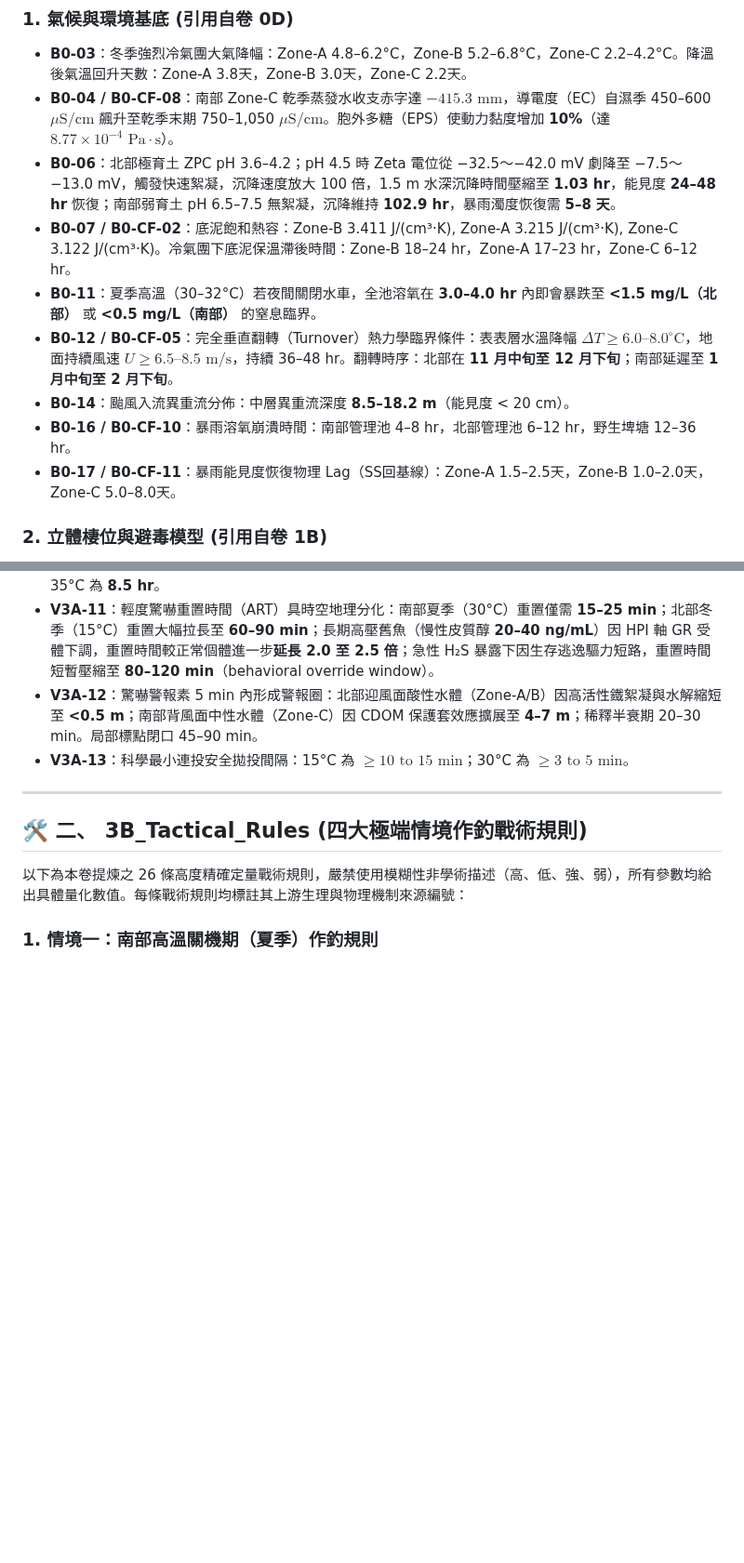
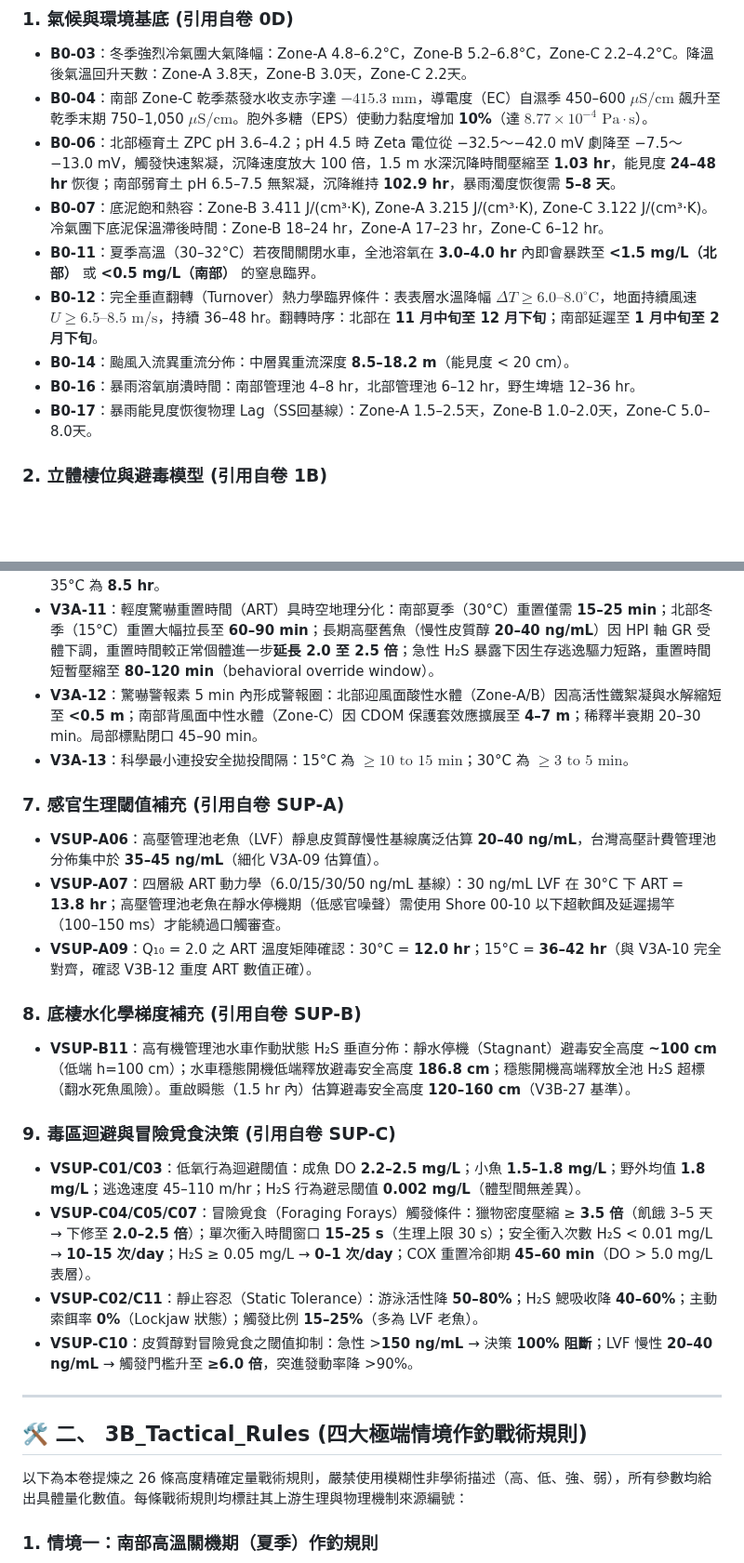
Before and after one commit to randy-liu/twbass, a Markdown page: 3B_極端情境高壓策略推演.md, 2 parts joined by grey strips. Shown at 93% size. GitHub-like rendering; blank space fills up the shorter version.

```diff
--- a/3B_極端情境高壓策略推演.md
+++ b/3B_極端情境高壓策略推演.md
@@ -20,14 +20,14 @@ Key_Mechanisms: 南部高溫代謝關機（>32°C 強制靜態）、北部冷水
 
 ### 1. 氣候與環境基底 (引用自卷 0D)
 *   **B0-03**：冬季強烈冷氣團大氣降幅：Zone-A 4.8–6.2°C，Zone-B 5.2–6.8°C，Zone-C 2.2–4.2°C。降溫後氣溫回升天數：Zone-A 3.8天，Zone-B 3.0天，Zone-C 2.2天。
-*   **B0-04 / B0-CF-08**：南部 Zone-C 乾季蒸發水收支赤字達 $-415.3\text{ mm}$，導電度（EC）自濕季 450–600 $\mu\text{S/cm}$ 飆升至乾季末期 750–1,050 $\mu\text{S/cm}$。胞外多糖（EPS）使動力黏度增加 **10%**（達 $8.77\times 10^{-4}\text{ Pa}\cdot\text{s}$）。
+*   **B0-04**：南部 Zone-C 乾季蒸發水收支赤字達 $-415.3\text{ mm}$，導電度（EC）自濕季 450–600 $\mu\text{S/cm}$ 飆升至乾季末期 750–1,050 $\mu\text{S/cm}$。胞外多糖（EPS）使動力黏度增加 **10%**（達 $8.77\times 10^{-4}\text{ Pa}\cdot\text{s}$）。
 *   **B0-06**：北部極育土 ZPC pH 3.6–4.2；pH 4.5 時 Zeta 電位從 −32.5～−42.0 mV 劇降至 −7.5～−13.0 mV，觸發快速絮凝，沉降速度放大 100 倍，1.5 m 水深沉降時間壓縮至 **1.03 hr**，能見度 **24–48 hr** 恢復；南部弱育土 pH 6.5–7.5 無絮凝，沉降維持 **102.9 hr**，暴雨濁度恢復需 **5–8 天**。
-*   **B0-07 / B0-CF-02**：底泥飽和熱容：Zone-B 3.411 J/(cm³·K), Zone-A 3.215 J/(cm³·K), Zone-C 3.122 J/(cm³·K)。冷氣團下底泥保溫滯後時間：Zone-B 18–24 hr，Zone-A 17–23 hr，Zone-C 6–12 hr。
+*   **B0-07**：底泥飽和熱容：Zone-B 3.411 J/(cm³·K), Zone-A 3.215 J/(cm³·K), Zone-C 3.122 J/(cm³·K)。冷氣團下底泥保溫滯後時間：Zone-B 18–24 hr，Zone-A 17–23 hr，Zone-C 6–12 hr。
 *   **B0-11**：夏季高溫（30–32°C）若夜間關閉水車，全池溶氧在 **3.0–4.0 hr** 內即會暴跌至 **<1.5 mg/L（北部）** 或 **<0.5 mg/L（南部）** 的窒息臨界。
-*   **B0-12 / B0-CF-05**：完全垂直翻轉（Turnover）熱力學臨界條件：表表層水溫降幅 $\Delta T \ge 6.0\text{--}8.0^\circ\text{C}$，地面持續風速 $U \ge 6.5\text{--}8.5\text{ m/s}$，持續 36–48 hr。翻轉時序：北部在 **11 月中旬至 12 月下旬**；南部延遲至 **1 月中旬至 2 月下旬**。
+*   **B0-12**：完全垂直翻轉（Turnover）熱力學臨界條件：表表層水溫降幅 $\Delta T \ge 6.0\text{--}8.0^\circ\text{C}$，地面持續風速 $U \ge 6.5\text{--}8.5\text{ m/s}$，持續 36–48 hr。翻轉時序：北部在 **11 月中旬至 12 月下旬**；南部延遲至 **1 月中旬至 2 月下旬**。
 *   **B0-14**：颱風入流異重流分佈：中層異重流深度 **8.5–18.2 m**（能見度 < 20 cm）。
-*   **B0-16 / B0-CF-10**：暴雨溶氧崩潰時間：南部管理池 4–8 hr，北部管理池 6–12 hr，野生埤塘 12–36 hr。
-*   **B0-17 / B0-CF-11**：暴雨能見度恢復物理 Lag（SS回基線）：Zone-A 1.5–2.5天，Zone-B 1.0–2.0天，Zone-C 5.0–8.0天。
+*   **B0-16**：暴雨溶氧崩潰時間：南部管理池 4–8 hr，北部管理池 6–12 hr，野生埤塘 12–36 hr。
+*   **B0-17**：暴雨能見度恢復物理 Lag（SS回基線）：Zone-A 1.5–2.5天，Zone-B 1.0–2.0天，Zone-C 5.0–8.0天。
 
 ### 2. 立體棲位與避毒模型 (引用自卷 1B)
 *   **V1B-01**：大嘴黑鱸非繁衍期偏好水深與溶氧下限：Zone-A 為夏 1.0–1.4m / 冬 1.2–1.5m；Zone-B 為夏 1.0–1.4m / 冬 1.1–1.5m；Zone-C 野生淺水為夏 0.6–0.8m（極端壓縮，DO 1.5–2.5 mg/L）。
@@ -78,6 +78,20 @@ Key_Mechanisms: 南部高溫代謝關機（>32°C 強制靜態）、北部冷水
 *   **V3A-12**：驚嚇警報素 5 min 內形成警報圈：北部迎風面酸性水體（Zone-A/B）因高活性鐵絮凝與水解縮短至 **<0.5 m**；南部背風面中性水體（Zone-C）因 CDOM 保護套效應擴展至 **4–7 m**；稀釋半衰期 20–30 min。局部標點閉口 45–90 min。
 *   **V3A-13**：科學最小連投安全拋投間隔：15°C 為 $\ge 10\text{ to }15\text{ min}$；30°C 為 $\ge 3\text{ to }5\text{ min}$。
 
+### 7. 感官生理閾值補充 (引用自卷 SUP-A)
+*   **VSUP-A06**：高壓管理池老魚（LVF）靜息皮質醇慢性基線廣泛估算 **20–40 ng/mL**，台灣高壓計費管理池分佈集中於 **35–45 ng/mL**（細化 V3A-09 估算值）。
+*   **VSUP-A07**：四層級 ART 動力學（6.0/15/30/50 ng/mL 基線）：30 ng/mL LVF 在 30°C 下 ART = **13.8 hr**；高壓管理池老魚在靜水停機期（低感官噪聲）需使用 Shore 00-10 以下超軟餌及延遲揚竿（100–150 ms）才能繞過口觸審查。
+*   **VSUP-A09**：Q₁₀ = 2.0 之 ART 溫度矩陣確認：30°C = **12.0 hr**；15°C = **36–42 hr**（與 V3A-10 完全對齊，確認 V3B-12 重度 ART 數值正確）。
+
+### 8. 底棲水化學梯度補充 (引用自卷 SUP-B)
+*   **VSUP-B11**：高有機管理池水車作動狀態 H₂S 垂直分佈：靜水停機（Stagnant）避毒安全高度 **~100 cm**（低端 h=100 cm）；水車穩態開機低端釋放避毒安全高度 **186.8 cm**；穩態開機高端釋放全池 H₂S 超標（翻水死魚風險）。重啟瞬態（1.5 hr 內）估算避毒安全高度 **120–160 cm**（V3B-27 基準）。
+
+### 9. 毒區迴避與冒險覓食決策 (引用自卷 SUP-C)
+*   **VSUP-C01/C03**：低氧行為迴避閾值：成魚 DO **2.2–2.5 mg/L**；小魚 **1.5–1.8 mg/L**；野外均值 **1.8 mg/L**；逃逸速度 45–110 m/hr；H₂S 行為避忌閾值 **0.002 mg/L**（體型間無差異）。
+*   **VSUP-C04/C05/C07**：冒險覓食（Foraging Forays）觸發條件：獵物密度壓縮 ≥ **3.5 倍**（飢餓 3–5 天 → 下修至 **2.0–2.5 倍**）；單次衝入時間窗口 **15–25 s**（生理上限 30 s）；安全衝入次數 H₂S < 0.01 mg/L → **10–15 次/day**；H₂S ≥ 0.05 mg/L → **0–1 次/day**；COX 重置冷卻期 **45–60 min**（DO > 5.0 mg/L 表層）。
+*   **VSUP-C02/C11**：靜止容忍（Static Tolerance）：游泳活性降 **50–80%**；H₂S 鰓吸收降 **40–60%**；主動索餌率 **0%**（Lockjaw 狀態）；觸發比例 **15–25%**（多為 LVF 老魚）。
+*   **VSUP-C10**：皮質醇對冒險覓食之閾值抑制：急性 >**150 ng/mL** → 決策 **100% 阻斷**；LVF 慢性 **20–40 ng/mL** → 觸發門檻升至 **≥6.0 倍**，突進發動率降 >90%。
+
 ---
 
 ## 🛠️ 二、 3B_Tactical_Rules (四大極端情境作釣戰術規則)
```
Also changed, not shown: other parts of 3B_極端情境高壓策略推演.md (+3 -3 lines), 3A_高壓舊魚心理機制與誘咬本質.md (+19 -8 lines), PATCH_NOTES.md (+11 -0 lines).
